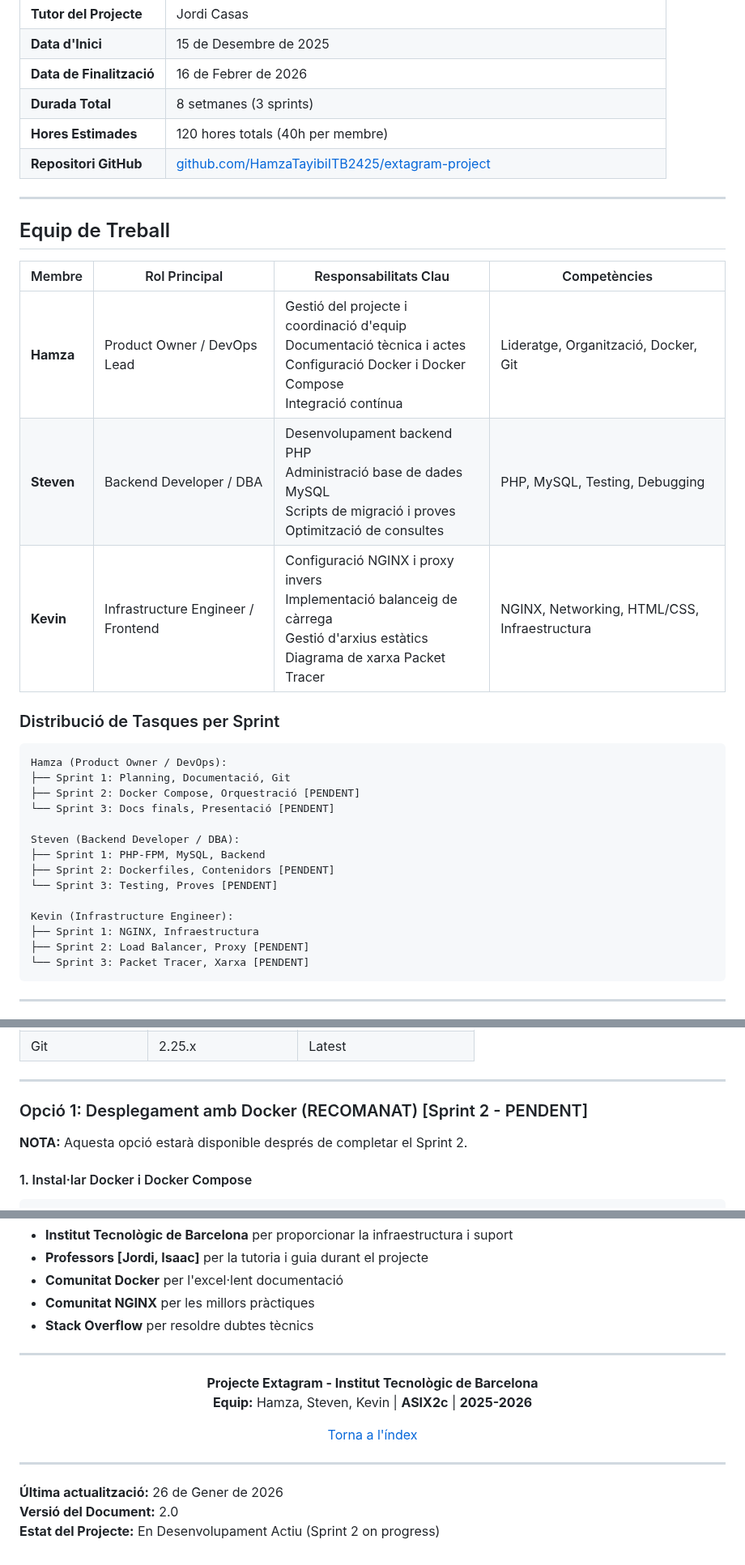
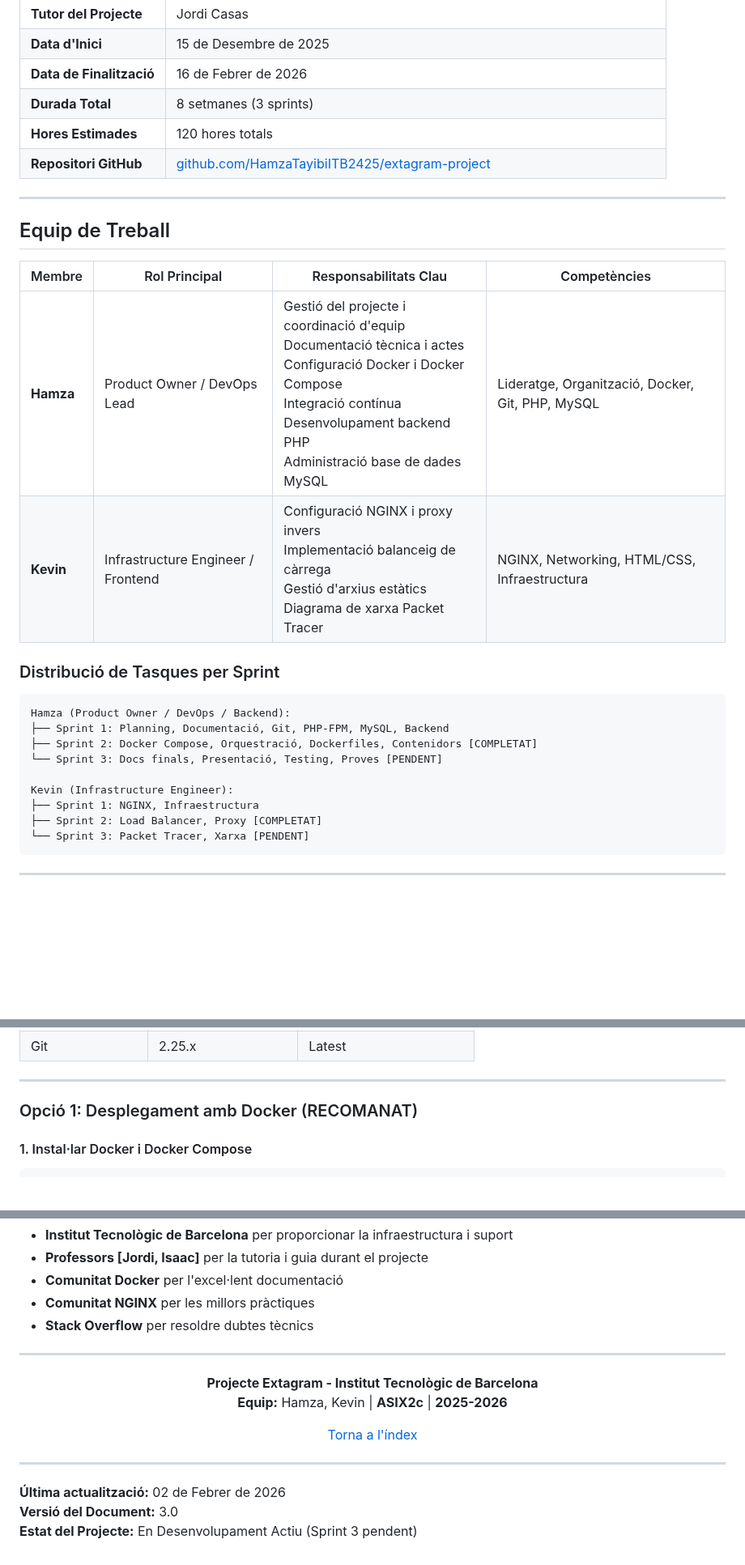
Before and after one commit to HamzaTayibiITB2425/extagram-project, a Markdown page: README.md, 3 parts joined by grey strips. Shown at 81% size. GitHub-like rendering; blank space fills up the shorter version.

````diff
--- a/README.md
+++ b/README.md
@@ -48,7 +48,7 @@
 | **Data d'Inici** | 15 de Desembre de 2025 |
 | **Data de Finalització** | 16 de Febrer de 2026 |
 | **Durada Total** | 8 setmanes (3 sprints) |
-| **Hores Estimades** | 120 hores totals (40h per membre) |
+| **Hores Estimades** | 120 hores totals |
 | **Repositori GitHub** | [github.com/HamzaTayibiITB2425/extagram-project](https://github.com/HamzaTayibiITB2425/extagram-project) |
 
 ---
@@ -57,26 +57,20 @@
 
 | Membre | Rol Principal | Responsabilitats Clau | Competències |
 |--------|---------------|------------------------|--------------|
-| **Hamza** | Product Owner / DevOps Lead | Gestió del projecte i coordinació d'equip<br>Documentació tècnica i actes<br>Configuració Docker i Docker Compose<br>Integració contínua | Lideratge, Organització, Docker, Git |
-| **Steven** | Backend Developer / DBA | Desenvolupament backend PHP<br>Administració base de dades MySQL<br>Scripts de migració i proves<br>Optimització de consultes | PHP, MySQL, Testing, Debugging |
+| **Hamza** | Product Owner / DevOps Lead | Gestió del projecte i coordinació d'equip<br>Documentació tècnica i actes<br>Configuració Docker i Docker Compose<br>Integració contínua<br>Desenvolupament backend PHP<br>Administració base de dades MySQL | Lideratge, Organització, Docker, Git, PHP, MySQL |
 | **Kevin** | Infrastructure Engineer / Frontend | Configuració NGINX i proxy invers<br>Implementació balanceig de càrrega<br>Gestió d'arxius estàtics<br>Diagrama de xarxa Packet Tracer | NGINX, Networking, HTML/CSS, Infraestructura |
 
 ### Distribució de Tasques per Sprint
 
 ```
-Hamza (Product Owner / DevOps):
-├── Sprint 1: Planning, Documentació, Git
-├── Sprint 2: Docker Compose, Orquestració [PENDENT]
-└── Sprint 3: Docs finals, Presentació [PENDENT]
-
-Steven (Backend Developer / DBA):
-├── Sprint 1: PHP-FPM, MySQL, Backend
-├── Sprint 2: Dockerfiles, Contenidors [PENDENT]
-└── Sprint 3: Testing, Proves [PENDENT]
+Hamza (Product Owner / DevOps / Backend):
+├── Sprint 1: Planning, Documentació, Git, PHP-FPM, MySQL, Backend
+├── Sprint 2: Docker Compose, Orquestració, Dockerfiles, Contenidors [COMPLETAT]
+└── Sprint 3: Docs finals, Presentació, Testing, Proves [PENDENT]
 
 Kevin (Infrastructure Engineer):
 ├── Sprint 1: NGINX, Infraestructura
-├── Sprint 2: Load Balancer, Proxy [PENDENT]
+├── Sprint 2: Load Balancer, Proxy [COMPLETAT]
 └── Sprint 3: Packet Tracer, Xarxa [PENDENT]
 ```
 
@@ -671,9 +665,7 @@ Total:    ██████□□□□□□□□□□□□□□  33% (1/3
 
 ---
 
-### Opció 1: Desplegament amb Docker (RECOMANAT) [Sprint 2 - PENDENT]
-
-**NOTA:** Aquesta opció estarà disponible després de completar el Sprint 2.
+### Opció 1: Desplegament amb Docker (RECOMANAT)
 
 #### 1. Instal·lar Docker i Docker Compose
 
@@ -1399,7 +1390,7 @@ Tots els drets reservats per a ús educatiu.
 <div align="center">
 
 **Projecte Extagram - Institut Tecnològic de Barcelona**
-**Equip:** Hamza, Steven, Kevin | **ASIX2c** | **2025-2026**
+**Equip:** Hamza, Kevin | **ASIX2c** | **2025-2026**
 
 [Torna a l'índex](#índex)
 
@@ -1407,6 +1398,6 @@ Tots els drets reservats per a ús educatiu.
 
 ---
 
-**Última actualització:** 26 de Gener de 2026
-**Versió del Document:** 2.0
-**Estat del Projecte:** En Desenvolupament Actiu (Sprint 2 on progress)
+**Última actualització:** 02 de Febrer de 2026
+**Versió del Document:** 3.0
+**Estat del Projecte:** En Desenvolupament Actiu (Sprint 3 pendent)
````
Also changed, not shown: other parts of README.md (+54 -55 lines).
